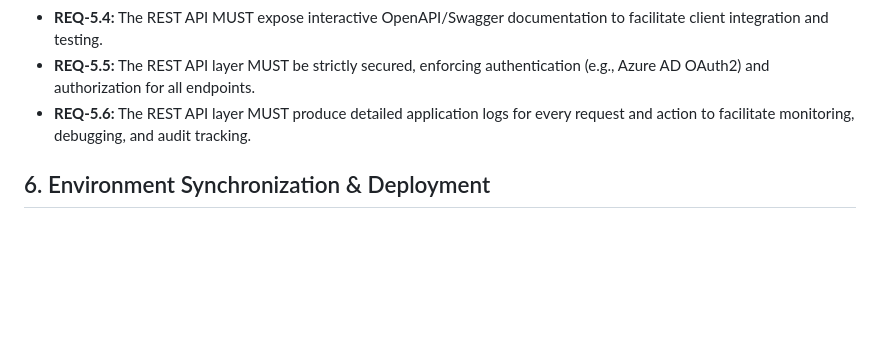
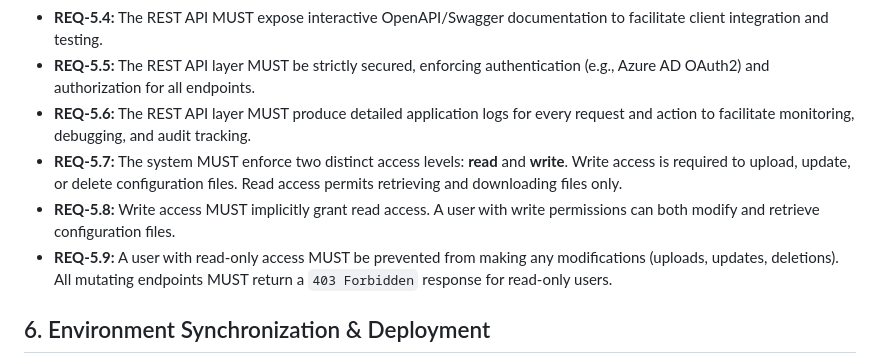
Before and after one commit to arobertwillis/oauth_python, a Markdown page: docs/requirements.md, the part around the change. GitHub-like rendering; blank space fills up the shorter version.

Commit message:
docs: Add read/write access control requirements

```diff
--- a/docs/requirements.md
+++ b/docs/requirements.md
@@ -39,6 +39,9 @@ This document outlines the requirements for the Master Configuration file upload
 - **REQ-5.4:** The REST API MUST expose interactive OpenAPI/Swagger documentation to facilitate client integration and testing.
 - **REQ-5.5:** The REST API layer MUST be strictly secured, enforcing authentication (e.g., Azure AD OAuth2) and authorization for all endpoints.
 - **REQ-5.6:** The REST API layer MUST produce detailed application logs for every request and action to facilitate monitoring, debugging, and audit tracking.
+- **REQ-5.7:** The system MUST enforce two distinct access levels: **read** and **write**. Write access is required to upload, update, or delete configuration files. Read access permits retrieving and downloading files only.
+- **REQ-5.8:** Write access MUST implicitly grant read access. A user with write permissions can both modify and retrieve configuration files.
+- **REQ-5.9:** A user with read-only access MUST be prevented from making any modifications (uploads, updates, deletions). All mutating endpoints MUST return a `403 Forbidden` response for read-only users.
 
 ## 6. Environment Synchronization & Deployment
 - **REQ-6.1:** Each environment (e.g., staging, production) MUST maintain its own unique master configuration Git repository.
```
